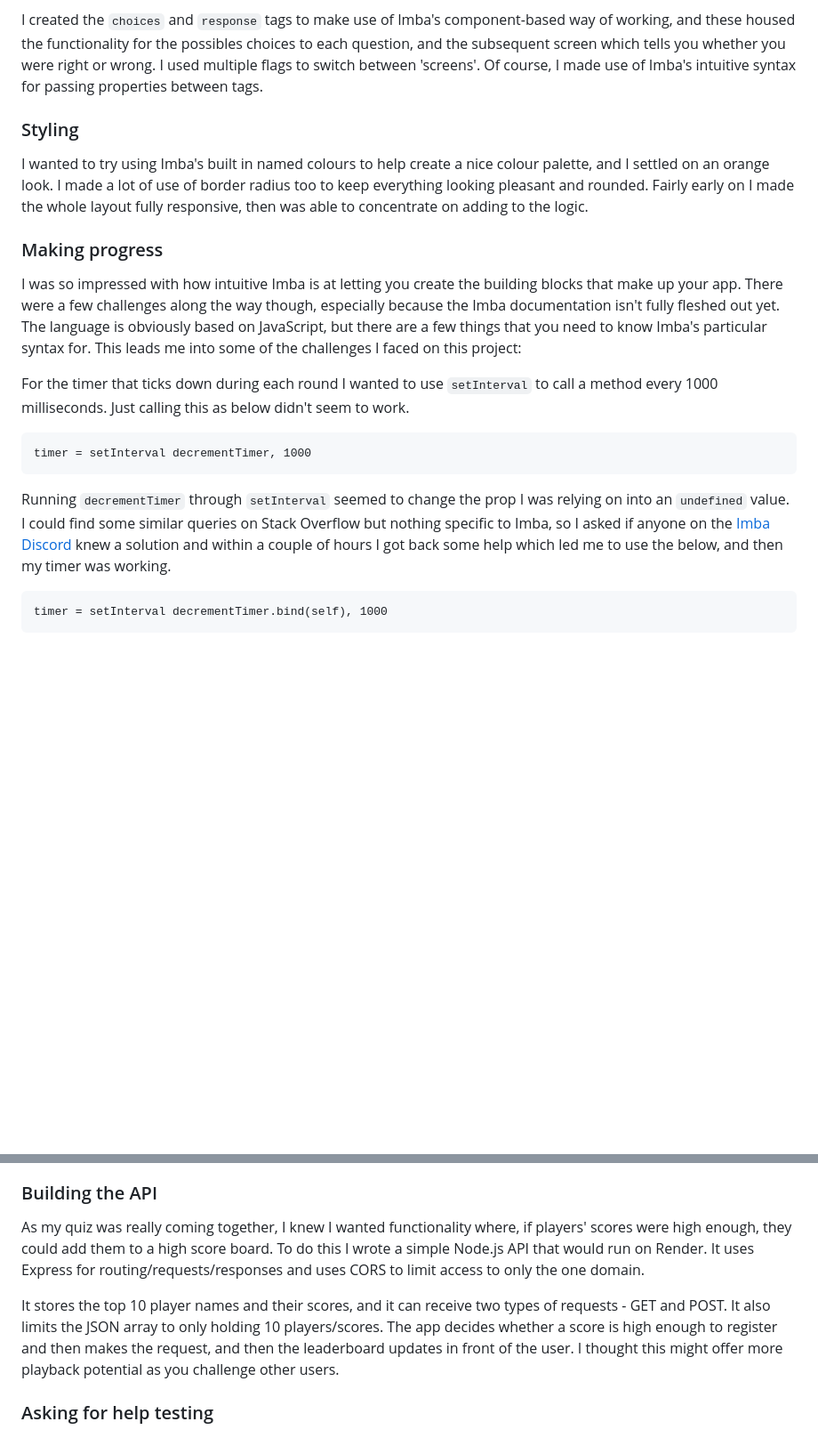
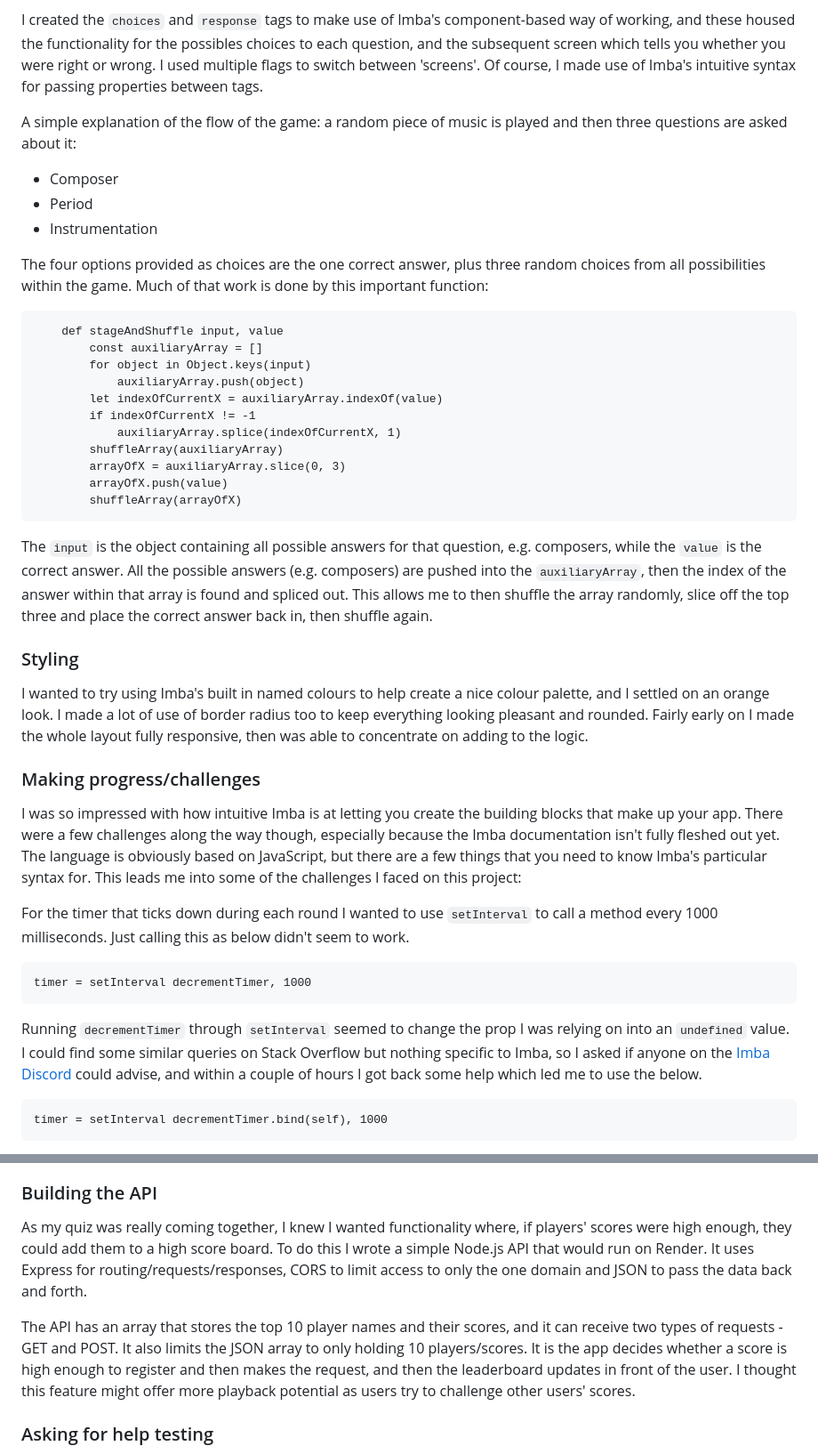
Before and after one commit to jozef-allen/classical-game, a Markdown page: README.md, 2 parts joined by grey strips. Shown at 89% size. Drawn GitHub-style; blank space fills up the shorter version.

````diff
--- a/README.md
+++ b/README.md
@@ -41,11 +41,32 @@ I knew the various categories of possible answers would need to sit in objects.
 
 I created the ```choices``` and ```response``` tags to make use of Imba's component-based way of working, and these housed the functionality for the possibles choices to each question, and the subsequent screen which tells you whether you were right or wrong. I used multiple flags to switch between 'screens'. Of course, I made use of Imba's intuitive syntax for passing properties between tags.
 
+A simple explanation of the flow of the game: a random piece of music is played and then three questions are asked about it:
+- Composer
+- Period
+- Instrumentation
+
+The four options provided as choices are the one correct answer, plus three random choices from all possibilities within the game. Much of that work is done by this important function:
+```
+	def stageAndShuffle input, value
+		const auxiliaryArray = []
+		for object in Object.keys(input)
+			auxiliaryArray.push(object)
+		let indexOfCurrentX = auxiliaryArray.indexOf(value)
+		if indexOfCurrentX != -1
+			auxiliaryArray.splice(indexOfCurrentX, 1)
+		shuffleArray(auxiliaryArray)
+		arrayOfX = auxiliaryArray.slice(0, 3)
+		arrayOfX.push(value)
+		shuffleArray(arrayOfX)
+```
+The ```input``` is the object containing all possible answers for that question, e.g. composers, while the ```value``` is the correct answer. All the possible answers (e.g. composers) are pushed into the ```auxiliaryArray```, then the index of the answer within that array is found and spliced out. This allows me to then shuffle the array randomly, slice off the top three and place the correct answer back in, then shuffle again.
+
 ### Styling
 
 I wanted to try using Imba's built in named colours to help create a nice colour palette, and I settled on an orange look. I made a lot of use of border radius too to keep everything looking pleasant and rounded. Fairly early on I made the whole layout fully responsive, then was able to concentrate on adding to the logic.
 
-### Making progress
+### Making progress/challenges
 
 I was so impressed with how intuitive Imba is at letting you create the building blocks that make up your app. There were a few challenges along the way though, especially because the Imba documentation isn't fully fleshed out yet. The language is obviously based on JavaScript, but there are a few things that you need to know Imba's particular syntax for. This leads me into some of the challenges I faced on this project:
 
@@ -53,7 +74,7 @@
 ```
 timer = setInterval decrementTimer, 1000
 ```
-Running ```decrementTimer``` through ```setInterval``` seemed to change the prop I was relying on into an ```undefined``` value. I could find some similar queries on Stack Overflow but nothing specific to Imba, so I asked if anyone on the [Imba Discord](https://discord.com/invite/mkcbkRw) knew a solution and within a couple of hours I got back some help which led me to use the below, and then my timer was working.
+Running ```decrementTimer``` through ```setInterval``` seemed to change the prop I was relying on into an ```undefined``` value. I could find some similar queries on Stack Overflow but nothing specific to Imba, so I asked if anyone on the [Imba Discord](https://discord.com/invite/mkcbkRw) could advise, and within a couple of hours I got back some help which led me to use the below.
 ```
 timer = setInterval decrementTimer.bind(self), 1000
 ```
@@ -63,9 +84,9 @@ Another challenge was with Howler.js - on implementing my 'pause music' feature,
 
 ### Building the API
 
-As my quiz was really coming together, I knew I wanted functionality where, if players' scores were high enough, they could add them to a high score board. To do this I wrote a simple Node.js API that would run on Render. It uses Express for routing/requests/responses and uses CORS to limit access to only the one domain.
+As my quiz was really coming together, I knew I wanted functionality where, if players' scores were high enough, they could add them to a high score board. To do this I wrote a simple Node.js API that would run on Render. It uses Express for routing/requests/responses, CORS to limit access to only the one domain and JSON to pass the data back and forth.
 
-It stores the top 10 player names and their scores, and it can receive two types of requests - GET and POST. It also limits the JSON array to only holding 10 players/scores. The app decides whether a score is high enough to register and then makes the request, and then the leaderboard updates in front of the user. I thought this might offer more playback potential as you challenge other users.
+The API has an array that stores the top 10 player names and their scores, and it can receive two types of requests - GET and POST. It also limits the JSON array to only holding 10 players/scores. It is the app decides whether a score is high enough to register and then makes the request, and then the leaderboard updates in front of the user. I thought this feature might offer more playback potential as users try to challenge other users' scores.
 
 ### Asking for help testing
 
````
